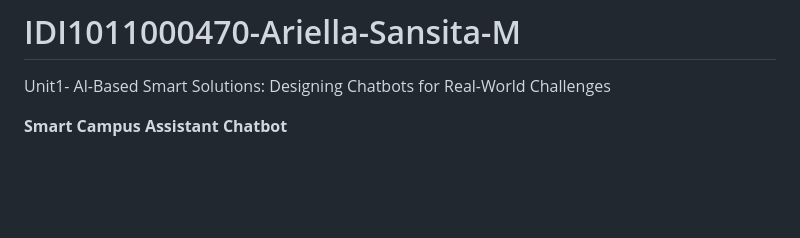
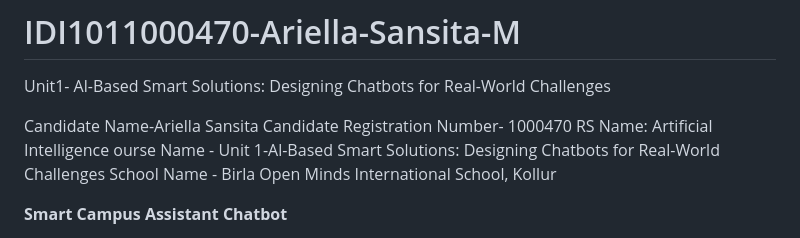
Before and after one commit to AriellaSansita/IDI1011000470-Ariella-Sansita-M, a Markdown page: README.md, the part around the change. Drawn GitHub-style; blank space fills up the shorter version.

```diff
--- a/README.md
+++ b/README.md
@@ -1,5 +1,12 @@
 # IDI1011000470-Ariella-Sansita-M
 Unit1- Al-Based Smart Solutions: Designing Chatbots for Real-World Challenges
+
+Candidate Name-Ariella Sansita
+Candidate Registration Number- 1000470
+RS Name: Artificial Intelligence
+ourse Name - Unit 1-Al-Based Smart Solutions: Designing Chatbots for Real-World
+Challenges
+School Name - Birla Open Minds International School, Kollur
 
 **Smart Campus Assistant Chatbot**
 
```
